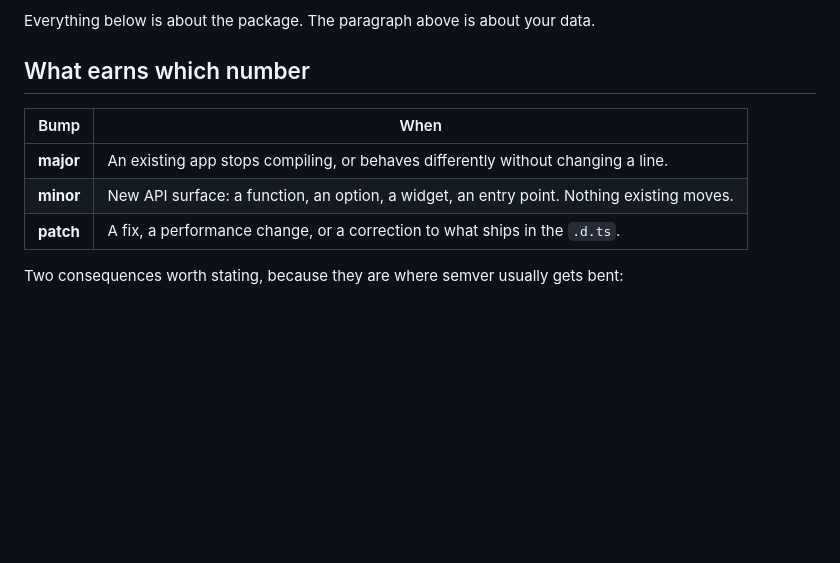
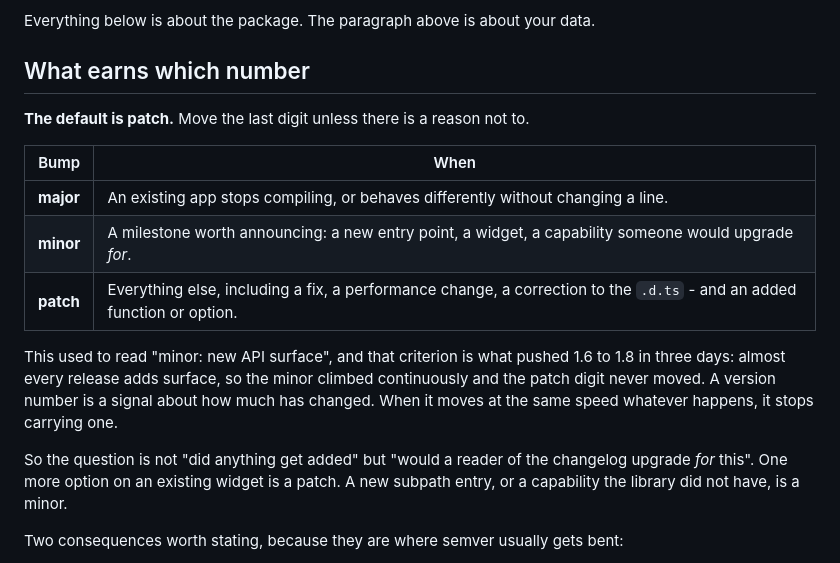
Before and after one commit to selfstoredev/selfstore, a Markdown page: RELEASING.md, the part around the change. Rendered like a GitHub page; blank space fills up the shorter version.

Commit message:
docs: the default bump is patch, and the rules are readable by any agent (#51)
'Minor: new API surface' is what pushed 1.6 to 1.8 in three days.
Almost every release adds surface, so the minor climbed continuously
while the patch digit never moved - and a number that advances at the
same speed whatever happens stops signalling anything.

The criterion is now whether a reader of the changelog would upgrade
FOR the change. One more option on an existing widget is a patch; a new
entry point or a capability the library lacked is a minor.

AGENTS.md points at both files, so an agent that never opens CLAUDE.md
still finds the rules.

```diff
--- a/RELEASING.md
+++ b/RELEASING.md
@@ -18,11 +18,24 @@ Everything below is about the package. The paragraph above is about your data.
 
 ## What earns which number
 
+**The default is patch.** Move the last digit unless there is a reason not to.
+
 | Bump | When |
 | --- | --- |
 | **major** | An existing app stops compiling, or behaves differently without changing a line. |
-| **minor** | New API surface: a function, an option, a widget, an entry point. Nothing existing moves. |
-| **patch** | A fix, a performance change, or a correction to what ships in the `.d.ts`. |
+| **minor** | A milestone worth announcing: a new entry point, a widget, a capability someone would upgrade *for*. |
+| **patch** | Everything else, including a fix, a performance change, a correction to the `.d.ts` - and an added function or option. |
+
+This used to read "minor: new API surface", and that criterion is what pushed
+1.6 to 1.8 in three days: almost every release adds surface, so the minor
+climbed continuously and the patch digit never moved. A version number is a
+signal about how much has changed. When it moves at the same speed whatever
+happens, it stops carrying one.
+
+So the question is not "did anything get added" but "would a reader of the
+changelog upgrade *for* this". One more option on an existing widget is a
+patch. A new subpath entry, or a capability the library did not have, is a
+minor.
 
 Two consequences worth stating, because they are where semver usually gets
 bent:
```
Also changed, not shown: AGENTS.md (added, +9 -0 lines).
